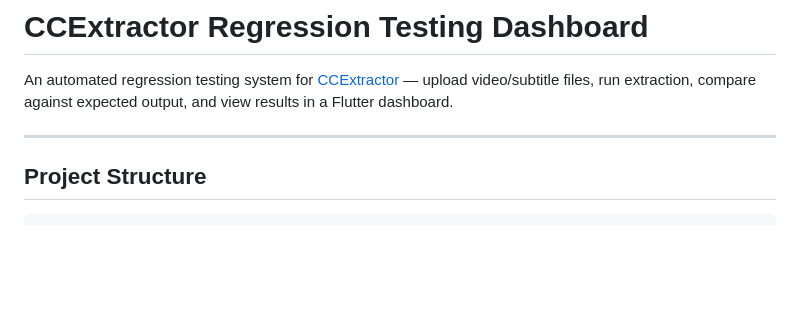
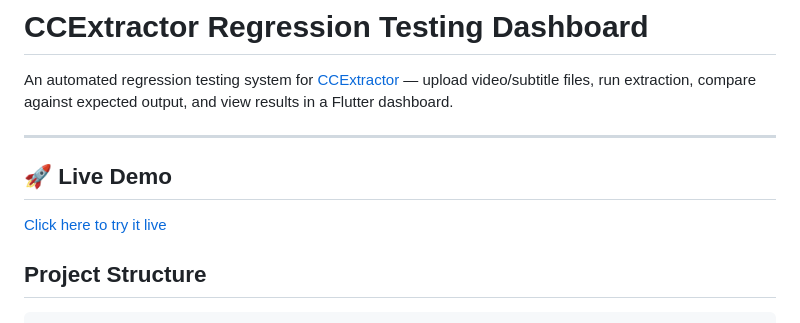
Before and after one commit to kay7k4-ai/CCExtractor-Project, a Markdown page: README.md, the part around the change. GitHub-like rendering; blank space fills up the shorter version.

Commit message:
Add live demo section to README
Added a section for a live demo link to the README.

```diff
--- a/README.md
+++ b/README.md
@@ -3,6 +3,8 @@
 An automated regression testing system for [CCExtractor](https://github.com/CCExtractor/ccextractor) — upload video/subtitle files, run extraction, compare against expected output, and view results in a Flutter dashboard.
 
 ---
+## 🚀 Live Demo
+[Click here to try it live](https://cc-extractor.netlify.app/)
 
 ## Project Structure
 
```
